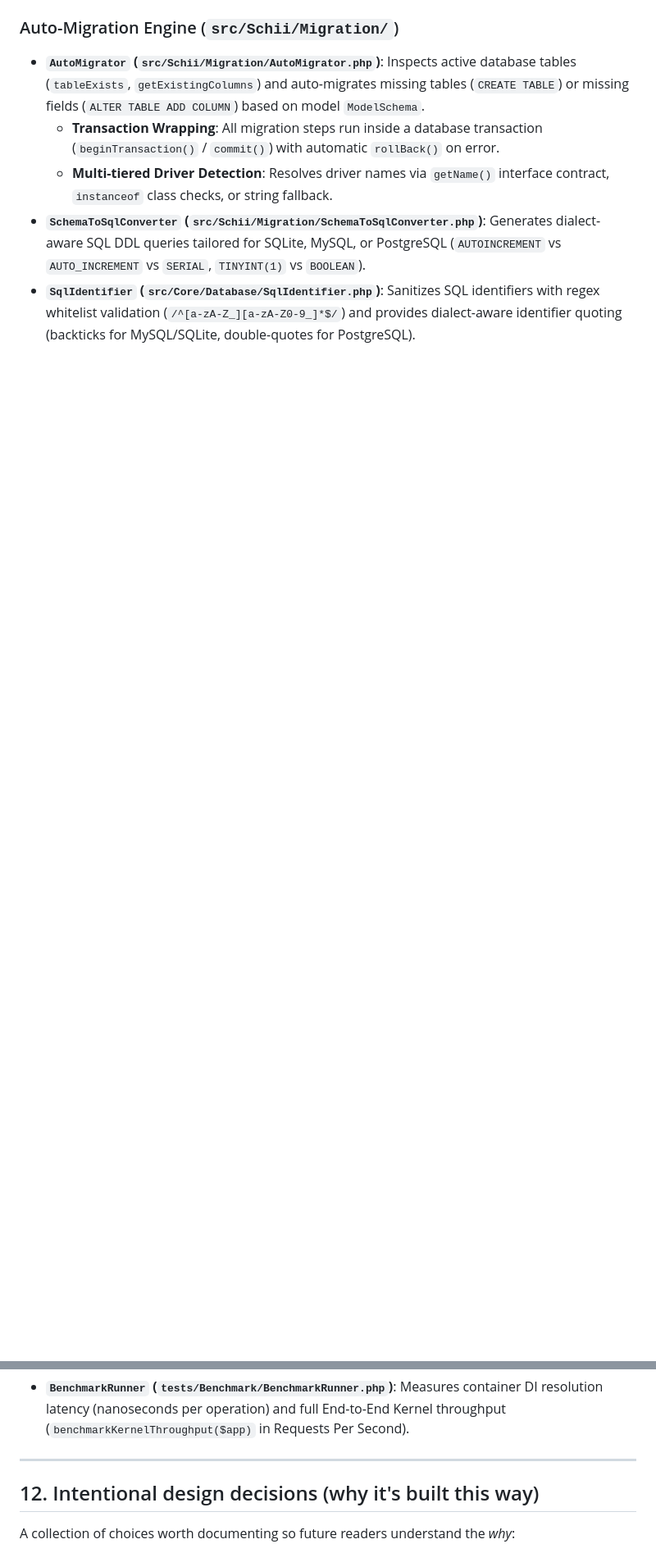
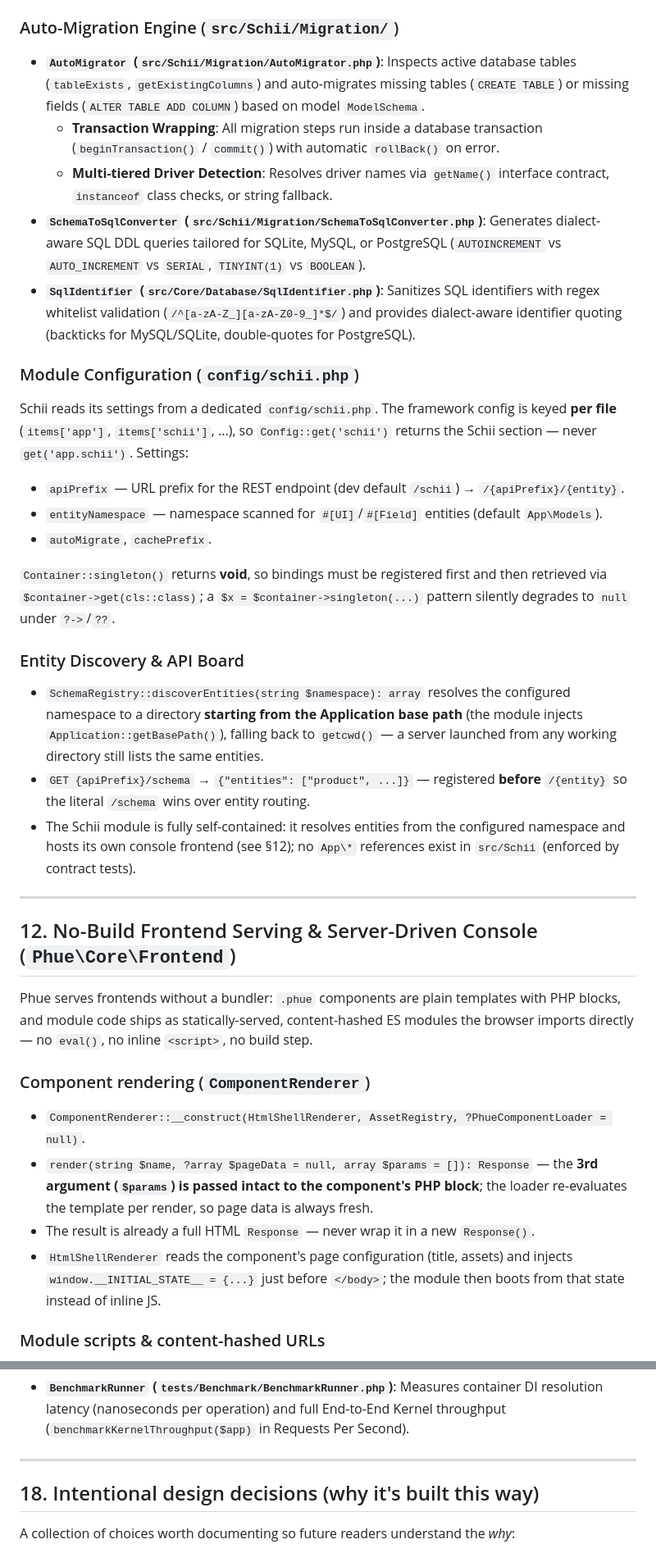
Before and after one commit to MakariosVar/phue, a Markdown page: docs/Core.md, 2 parts joined by grey strips. Shown at 82% size. Rendered like a GitHub page; blank space fills up the shorter version.

```diff
--- a/docs/Core.md
+++ b/docs/Core.md
@@ -752,3 +752,34 @@ Schii (`Phue\Schii`) is Phue's runtime schema-driven UI engine. It parses PHP at
 - **`SchemaToSqlConverter` (`src/Schii/Migration/SchemaToSqlConverter.php`)**: Generates dialect-aware SQL DDL queries tailored for SQLite, MySQL, or PostgreSQL (`AUTOINCREMENT` vs `AUTO_INCREMENT` vs `SERIAL`, `TINYINT(1)` vs `BOOLEAN`).
 - **`SqlIdentifier` (`src/Core/Database/SqlIdentifier.php`)**: Sanitizes SQL identifiers with regex whitelist validation (`/^[a-zA-Z_][a-zA-Z0-9_]*$/`) and provides dialect-aware identifier quoting (backticks for MySQL/SQLite, double-quotes for PostgreSQL).
 
+### Module Configuration (`config/schii.php`)
+
+Schii reads its settings from a dedicated `config/schii.php`. The framework config is keyed **per file** (`items['app']`, `items['schii']`, ...), so `Config::get('schii')` returns the Schii section — never `get('app.schii')`. Settings:
+
+- `apiPrefix` — URL prefix for the REST endpoint (dev default `/schii`) → `/{apiPrefix}/{entity}`.
+- `entityNamespace` — namespace scanned for `#[UI]`/`#[Field]` entities (default `App\Models`).
+- `autoMigrate`, `cachePrefix`.
+
+`Container::singleton()` returns **void**, so bindings must be registered first and then retrieved via `$container->get(cls::class)`; a `$x = $container->singleton(...)` pattern silently degrades to `null` under `?->`/`??`.
+
+### Entity Discovery & API Board
+
+- `SchemaRegistry::discoverEntities(string $namespace): array` resolves the configured namespace to a directory **starting from the Application base path** (the module injects `Application::getBasePath()`), falling back to `getcwd()` — a server launched from any working directory still lists the same entities.
+- `GET {apiPrefix}/schema` → `{"entities": ["product", ...]}` — registered **before** `/{entity}` so the literal `/schema` wins over entity routing.
+- The Schii module is fully self-contained: it resolves entities from the configured namespace and hosts its own console frontend (see §12); no `App\*` references exist in `src/Schii` (enforced by contract tests).
+
+---
+
+## 12. No-Build Frontend Serving & Server-Driven Console (`Phue\Core\Frontend`)
+
+Phue serves frontends without a bundler: `.phue` components are plain templates with PHP blocks, and module code ships as statically-served, content-hashed ES modules the browser imports directly — no `eval()`, no inline `<script>`, no build step.
+
+### Component rendering (`ComponentRenderer`)
+
+- `ComponentRenderer::__construct(HtmlShellRenderer, AssetRegistry, ?PhueComponentLoader = null)`.
+- `render(string $name, ?array $pageData = null, array $params = []): Response` — the **3rd argument (`$params`) is passed intact to the component's PHP block**; the loader re-evaluates the template per render, so page data is always fresh.
+- The result is already a full HTML `Response` — never wrap it in a new `Response()`.
+- `HtmlShellRenderer` reads the component's page configuration (title, assets) and injects `window.__INITIAL_STATE__ = {...}` just before `</body>`; the module then boots from that state instead of inline JS.
+
+### Module scripts & content-hashed URLs
+
@@ -845,7 +894,7 @@ Enterprise-grade production readiness features ensuring high availability, secur
 
 ---
 
-## 12. Intentional design decisions (why it's built this way)
+## 18. Intentional design decisions (why it's built this way)
 
 A collection of choices worth documenting so future readers understand the *why*:
 
```
Also changed, not shown: other parts of docs/Core.md (+18 -0 lines), docs/Usage.md (+24 -0 lines).
